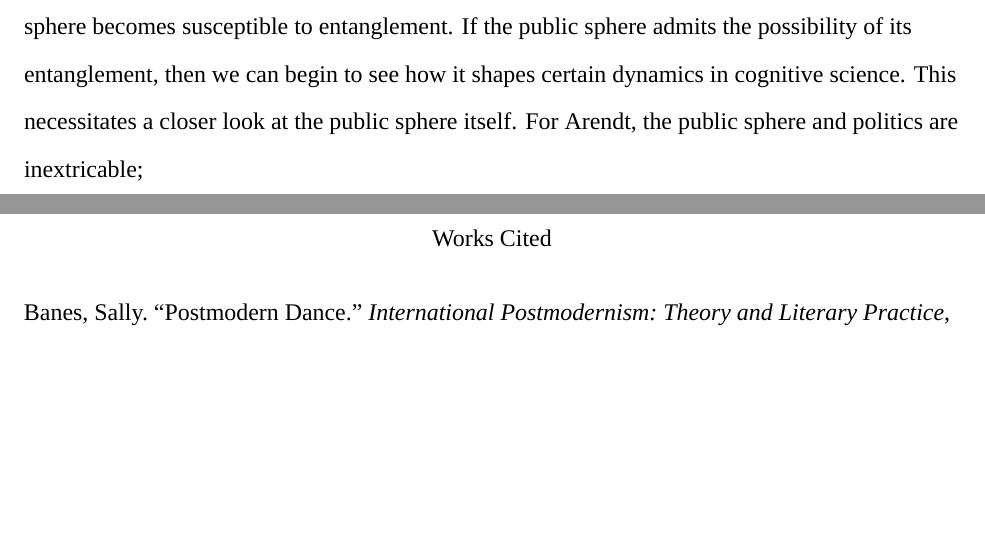
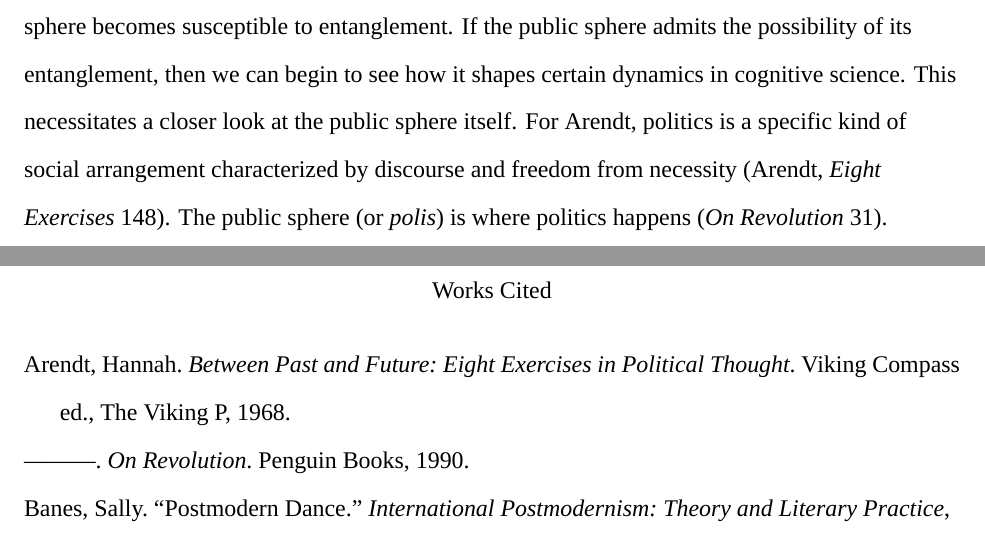
Before and after one commit to realchoodle/is-essay, a LaTeX document (is-essay.tex): two parts of pages 5 and 6 of 6, joined at a grey line, cut so that both start at the same text, the shorter picture padded with empty space. Compiled offline with XeLaTeX.

Commit message:
essay: define public sphere relation to politics

```diff
--- a/is-essay.tex
+++ b/is-essay.tex
@@ -263,16 +263,18 @@ bound up with their statuses as discursive realms.
 % and think of some alternative views. This will be more important later.
 
 % Relevant Features of the Public Sphere:
-% 1. Based on discourse and freedom from necessity (derived from Greeks)
-% 2. Foregrounds discourse over truth in a scientific or philosophical sense
-% 3. Originates certain concepts (freedom)
-% 4. Primarily contrasted with necessity (not exclusivity; that is new)
+% - Based on discourse and freedom from necessity (derived from Greeks)
+% - Foregrounds discourse over truth in a scientific or philosophical sense
+% - Originates certain concepts (freedom)
+% - Primarily contrasted with necessity (not exclusivity; that is new)
 If entanglements can involve discursive realms, then the Arendtian concept of
 the public sphere becomes susceptible to entanglement. If the public sphere
 admits the possibility of its entanglement, then we can begin to see how it
 shapes certain dynamics in cognitive science. This necessitates a closer look at
-the public sphere itself. For Arendt, the public sphere and politics are
-inextricable;
+the public sphere itself. For Arendt, politics is a specific kind of social
+arrangement characterized by discourse and freedom from necessity
+\autocite[148]{arendtFuture1968}. The public sphere (or \textit{polis}) is where
+politics happens \autocite[31]{arendtRevolution1990}.
 
 % --- Works Cited ---
 \newpage
```
Also changed, not shown: is-essay.pdf.
